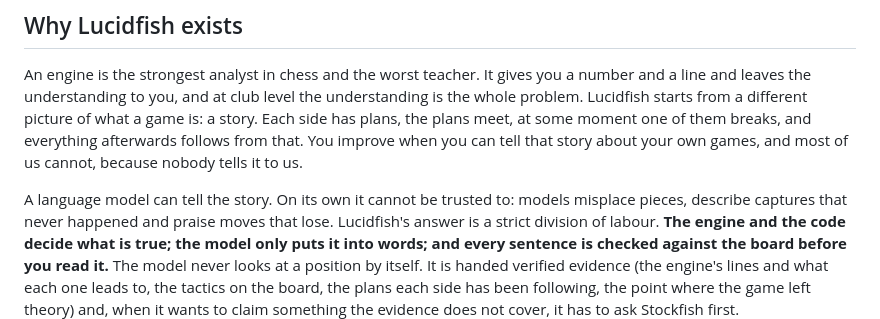
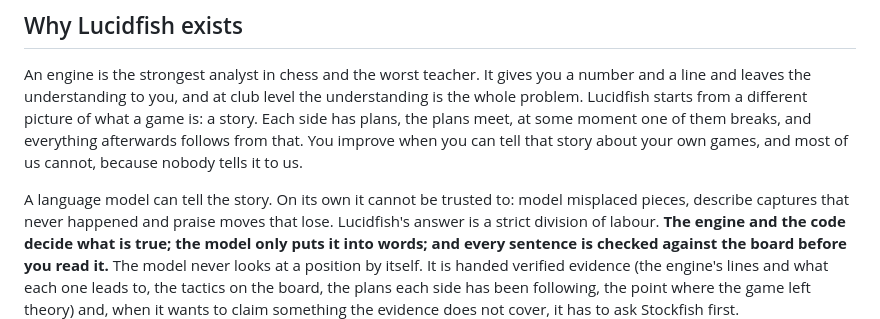
Before and after one commit to s4mstruthers/Lucidfish, a Markdown page: README.md, the part around the change. Rendered like a GitHub page.

Commit message:
Fix grammatical error in language model description
Corrected grammatical error in README regarding language models.

```diff
--- a/README.md
+++ b/README.md
@@ -35,7 +35,7 @@ plans, the plans meet, at some moment one of them breaks, and everything afterwa
 that. You improve when you can tell that story about your own games, and most of us cannot,
 because nobody tells it to us.
 
-A language model can tell the story. On its own it cannot be trusted to: models misplace pieces,
+A language model can tell the story. On its own it cannot be trusted to: model misplaced pieces,
 describe captures that never happened and praise moves that lose. Lucidfish's answer is a strict
 division of labour. **The engine and the code decide what is true; the model only puts it into
 words; and every sentence is checked against the board before you read it.** The model never looks
```
